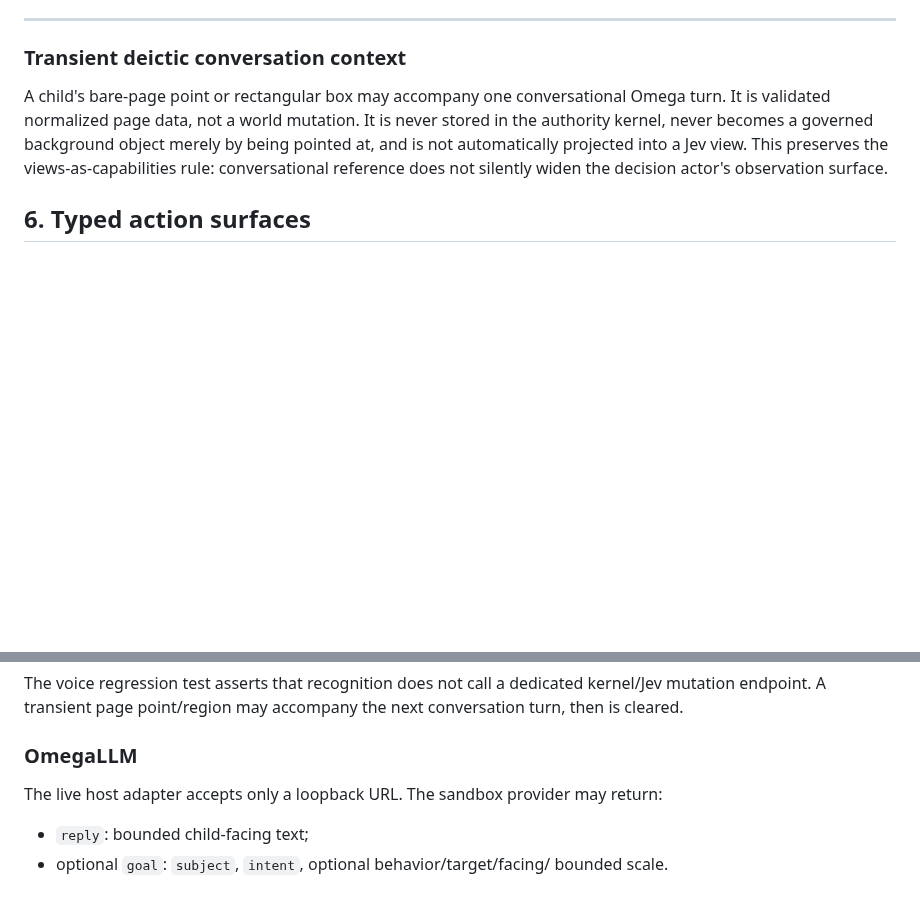
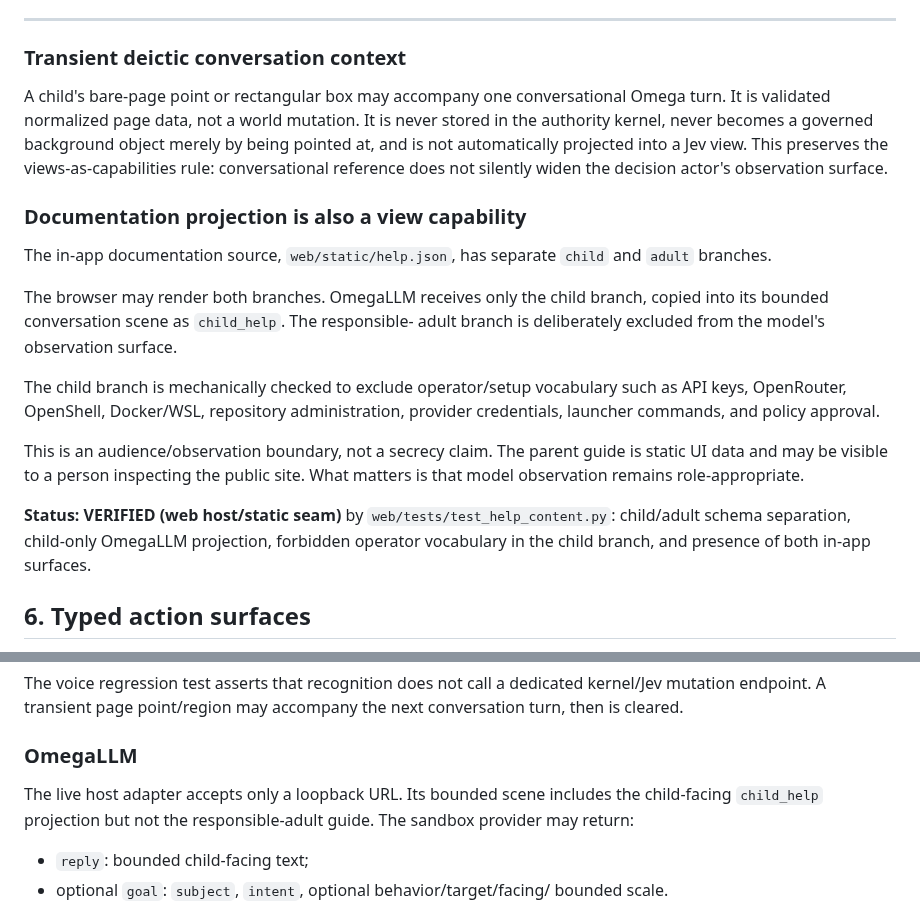
Before and after one commit to PaulTiffany/stickerbook, a Markdown page: SECURITY.md, 2 parts joined by grey strips. GitHub-like rendering; blank space fills up the shorter version.

Commit message:
Treat in-app documentation as a role-scoped view capability

```diff
--- a/SECURITY.md
+++ b/SECURITY.md
@@ -305,6 +305,28 @@ never stored in the authority kernel, never becomes a governed background
 object merely by being pointed at, and is not automatically projected into a
 Jev view. This preserves the views-as-capabilities rule: conversational
 reference does not silently widen the decision actor's observation surface.
+
+### Documentation projection is also a view capability
+
+The in-app documentation source, `web/static/help.json`, has separate
+`child` and `adult` branches.
+
+The browser may render both branches. OmegaLLM receives only the child branch,
+copied into its bounded conversation scene as `child_help`. The responsible-
+adult branch is deliberately excluded from the model's observation surface.
+
+The child branch is mechanically checked to exclude operator/setup vocabulary
+such as API keys, OpenRouter, OpenShell, Docker/WSL, repository administration,
+provider credentials, launcher commands, and policy approval.
+
+This is an audience/observation boundary, not a secrecy claim. The parent guide
+is static UI data and may be visible to a person inspecting the public site.
+What matters is that model observation remains role-appropriate.
+
+**Status: VERIFIED (web host/static seam)** by
+`web/tests/test_help_content.py`: child/adult schema separation, child-only
+OmegaLLM projection, forbidden operator vocabulary in the child branch, and
+presence of both in-app surfaces.
 
 ## 6. Typed action surfaces
 
@@ -1183,8 +1205,9 @@ next conversation turn, then is cleared.
 
 ### OmegaLLM
 
-The live host adapter accepts only a loopback URL. The sandbox provider may
-return:
+The live host adapter accepts only a loopback URL. Its bounded scene includes
+the child-facing `child_help` projection but not the responsible-adult guide.
+The sandbox provider may return:
 
 - `reply`: bounded child-facing text;
 - optional `goal`: `subject`, `intent`, optional behavior/target/facing/
```
